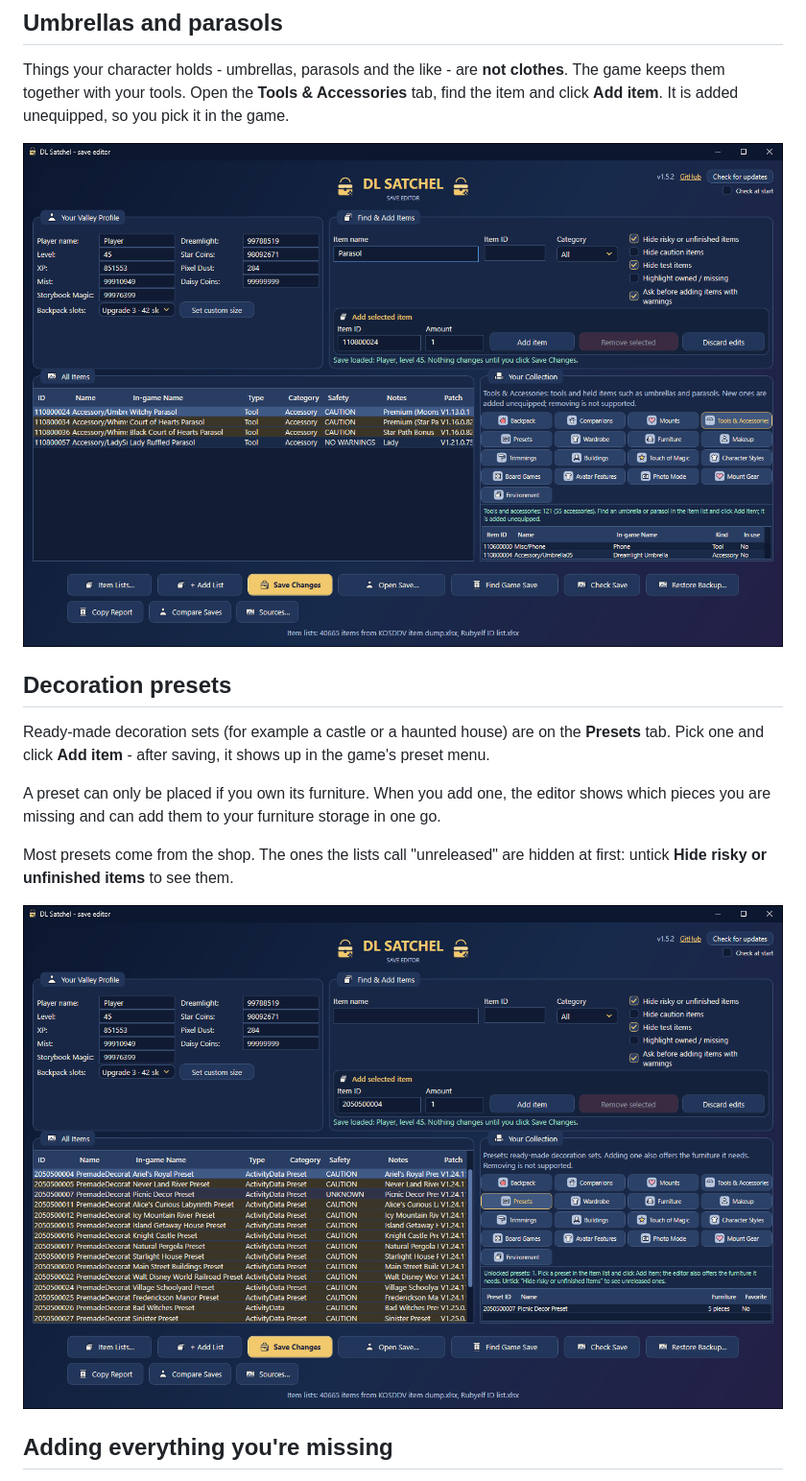
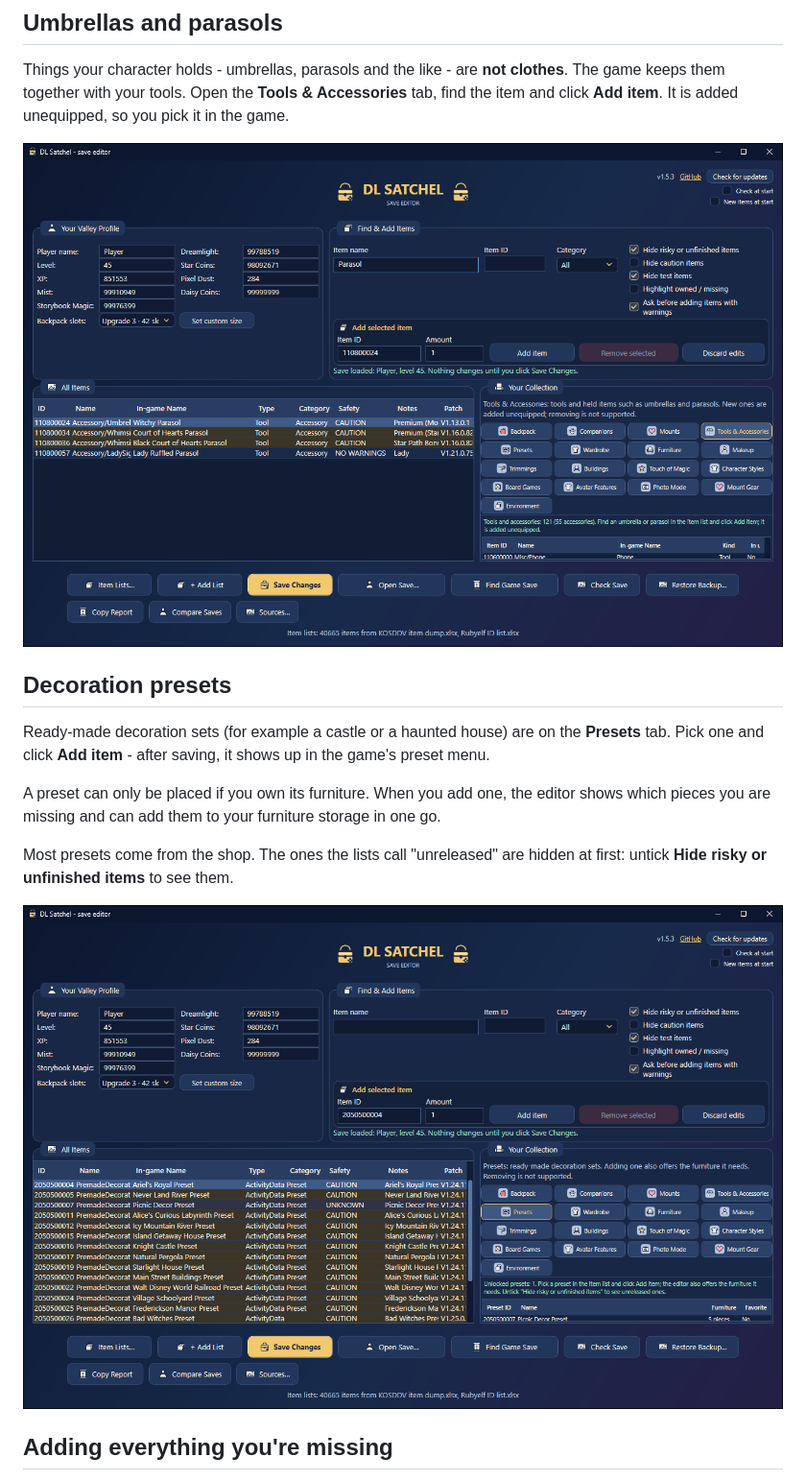
Before and after one commit to Dysprohol/DLSatchel, a Markdown page: README.md, the part around one of its changes. Shown at 96% size. Rendered like a GitHub page; pictures changed too: docs/img/screen-presets-furniture.png, docs/img/screen-tools.png.

```diff
--- a/README.md
+++ b/README.md
@@ -66,7 +66,7 @@ Things your character holds - umbrellas, parasols and the like - are **not cloth
 them together with your tools. Open the **Tools & Accessories** tab, find the item and click
 **Add item**. It is added unequipped, so you pick it in the game.
 
-![Tools and accessories](docs/img/screen-tools.png?v=1.5.2)
+![Tools and accessories](docs/img/screen-tools.png?v=1.5.4)
 
 ## Decoration presets
 
@@ -79,7 +79,7 @@ pieces you are missing and can add them to your furniture storage in one go.
 Most presets come from the shop. The ones the lists call "unreleased" are hidden at first: untick
 **Hide risky or unfinished items** to see them.
 
-![Decoration presets](docs/img/screen-presets-furniture.png?v=1.5.2)
+![Decoration presets](docs/img/screen-presets-furniture.png?v=1.5.4)
 
 ## Adding everything you're missing
 
```
Also changed, not shown: other parts of README.md (+3 -3 lines), docs/img/screen-add-item.png, docs/img/screen-collection.png, docs/img/screen-overview.png.
